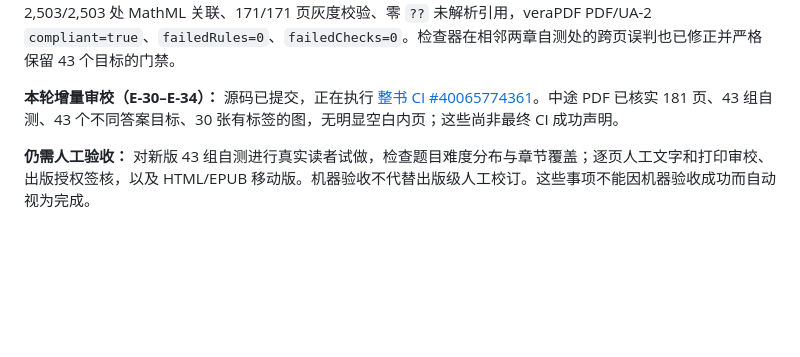
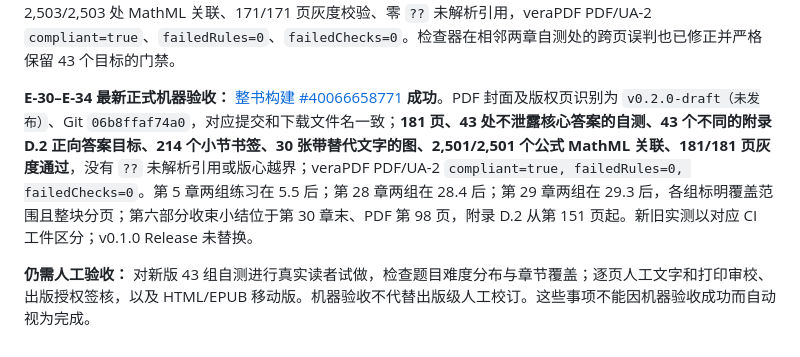
Before and after one commit to CoCoThink/ai-by-intuition, a Markdown page: docs/ERRATA.md, the part around the change. Rendered like a GitHub page; blank space fills up the shorter version.

Commit message:
docs(errata): close E30–E34 with verified 181-page draft, chapter placement and PDF/UA-2 results

```diff
--- a/docs/ERRATA.md
+++ b/docs/ERRATA.md
@@ -71,6 +71,6 @@
 
 **本轮追加审校（E-29）最终验收：** [完整成功构建 #40062205171](https://github.com/CoCoThink/ai-by-intuition/actions/runs/40062205171)，PDF 源码提交 `d13c916e03c13790481148cf5d3d62f5eede90ee`。实物 PDF **171 页**，43 组章末自测分别直接跳到附录 D.2 **43 个不同答案锚点**（如第 25 章从 PDF 第 84 页直接进入第 158 页），同时含 214 个正确层级的 PDF 小节书签、2,503/2,503 处 MathML 关联、171/171 页灰度校验、零 `??` 未解析引用，veraPDF PDF/UA-2 `compliant=true`、`failedRules=0`、`failedChecks=0`。检查器在相邻两章自测处的跨页误判也已修正并严格保留 43 个目标的门禁。
 
-**本轮增量审校（E-30–E-34）：** 源码已提交，正在执行 [整书 CI #40065774361](https://github.com/CoCoThink/ai-by-intuition/actions/runs/40065774361)。中途 PDF 已核实 181 页、43 组自测、43 个不同答案目标、30 张有标签的图，无明显空白内页；这些尚非最终 CI 成功声明。
+**E-30–E-34 最新正式机器验收：** [整书构建 #40066658771](https://github.com/CoCoThink/ai-by-intuition/actions/runs/40066658771) **成功**。PDF 封面及版权页识别为 `v0.2.0-draft（未发布）`、Git `06b8ffaf74a0`，对应提交和下载文件名一致；**181 页、43 处不泄露核心答案的自测、43 个不同的附录 D.2 正向答案目标、214 个小节书签、30 张带替代文字的图、2,501/2,501 个公式 MathML 关联、181/181 页灰度通过**，没有 `??` 未解析引用或版心越界；veraPDF PDF/UA-2 `compliant=true, failedRules=0, failedChecks=0`。第 5 章两组练习在 5.5 后；第 28 章两组在 28.4 后；第 29 章两组在 29.3 后，各组标明覆盖范围且整块分页；第六部分收束小结位于第 30 章末、PDF 第 98 页，附录 D.2 从第 151 页起。新旧实测以对应 CI 工件区分；v0.1.0 Release 未替换。
 
 **仍需人工验收：** 对新版 43 组自测进行真实读者试做，检查题目难度分布与章节覆盖；逐页人工文字和打印审校、出版授权签核，以及 HTML/EPUB 移动版。机器验收不代替出版级人工校订。这些事项不能因机器验收成功而自动视为完成。
```
